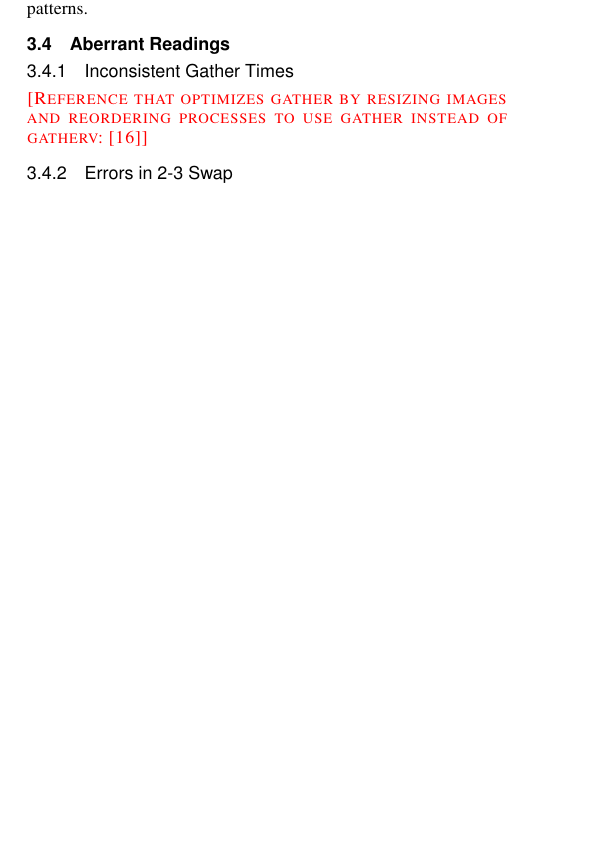
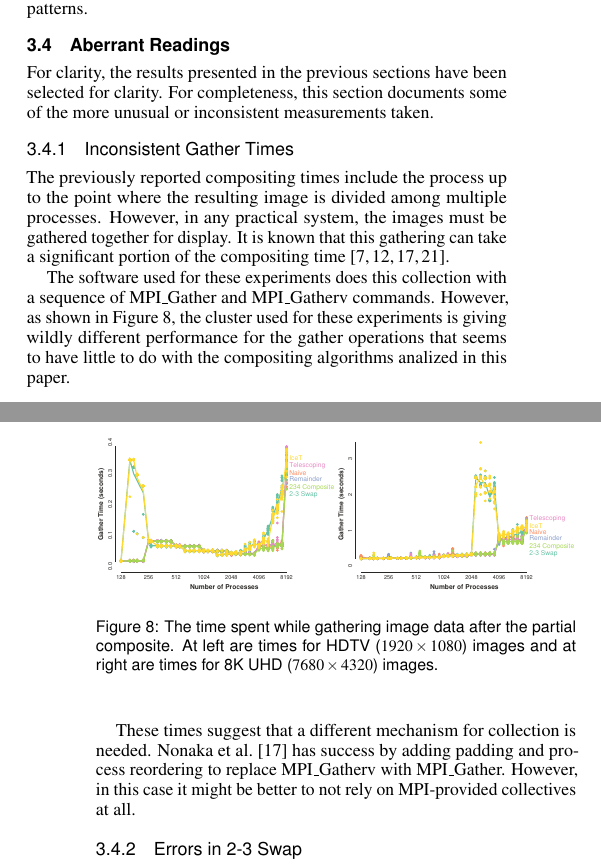
Before and after one commit to kmorel-papers/BinarySwapNon2, a LaTeX document (BinarySwapNon2.tex): part of one column of page 4 of 6 before the commit and two parts of the columns of pages 4 and 5 of 6 after it, the two joined at a grey line, cut so that both start at the same text, the shorter picture padded with empty space. Compiled offline with pdfLaTeX.

Commit message:
Add documentation of odd gather times

```diff
--- a/BinarySwapNon2.tex
+++ b/BinarySwapNon2.tex
@@ -563,10 +563,33 @@ Thus, we can conclude that the findings drawn from our virtual node scaling can
 
 \subsection{Aberrant Readings}
 
+For clarity, the results presented in the previous sections have been selected for clarity.
+For completeness, this section documents some of the more unusual or inconsistent measurements taken.
+
 \subsubsection{Inconsistent Gather Times}
 \label{sec:Gather}
 
-\fix{Reference that optimizes gather by resizing images and reordering processes to use gather instead of gatherv: \cite{Nonaka2018}}
+The previously reported compositing times include the process up to the point where the resulting image is divided among multiple processes.
+However, in any practical system, the images must be gathered together for display.
+It is known that this gathering can take a significant portion of the compositing time\lcite{Rabenseifner2004,Moreland2011:SC,Larsen2016,Nonaka2018}.
+
+The software used for these experiments does this collection with a sequence of MPI\_Gather and MPI\_Gatherv commands.
+However, as shown in Figure \ref{fig:GatherTimes}, the cluster used for these experiments is giving wildly different performance for the gather operations that seems to have little to do with the compositing algorithms analized in this paper.
+
+\begin{figure}
+  \centering
+  \includegraphics[width=.5\linewidth]{gather-hdtv}%
+  \includegraphics[width=.5\linewidth]{gather-8k}
+  \caption{
+    The time spent while gathering image data after the partial composite.
+    At left are times for HDTV ($1920 \times 1080$) images and at right are times for 8K UHD ($7680 \times 4320$) images.
+  }
+  \label{fig:GatherTimes}
+\end{figure}
+
+These times suggest that a different mechanism for collection is needed.
+Nonaka \etal\scite{Nonaka2018} has success by adding padding and process reordering to replace MPI\_Gatherv with MPI\_Gather.
+However, in this case it might be better to not rely on MPI-provided collectives at all.
 
 \subsubsection{Errors in 2-3 Swap}
 \label{sec:2-3SwapErrors}
```
Also changed, not shown: BinarySwapNon2.bib (+12 -0 lines), CMakeLists.txt (+2 -0 lines), images/gather-8k.pdf (added), images/gather-hdtv.pdf (added), BinarySwapNon2.tex (4 more changed lines), 1 other file.
